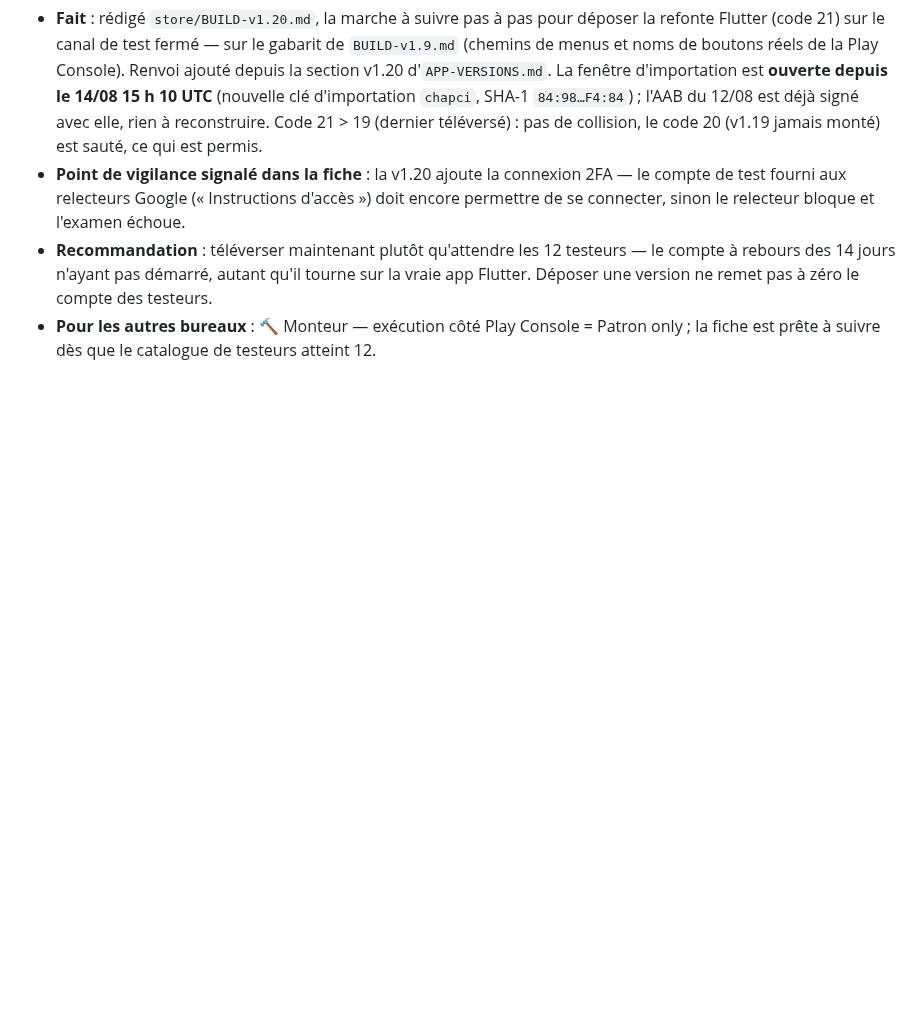
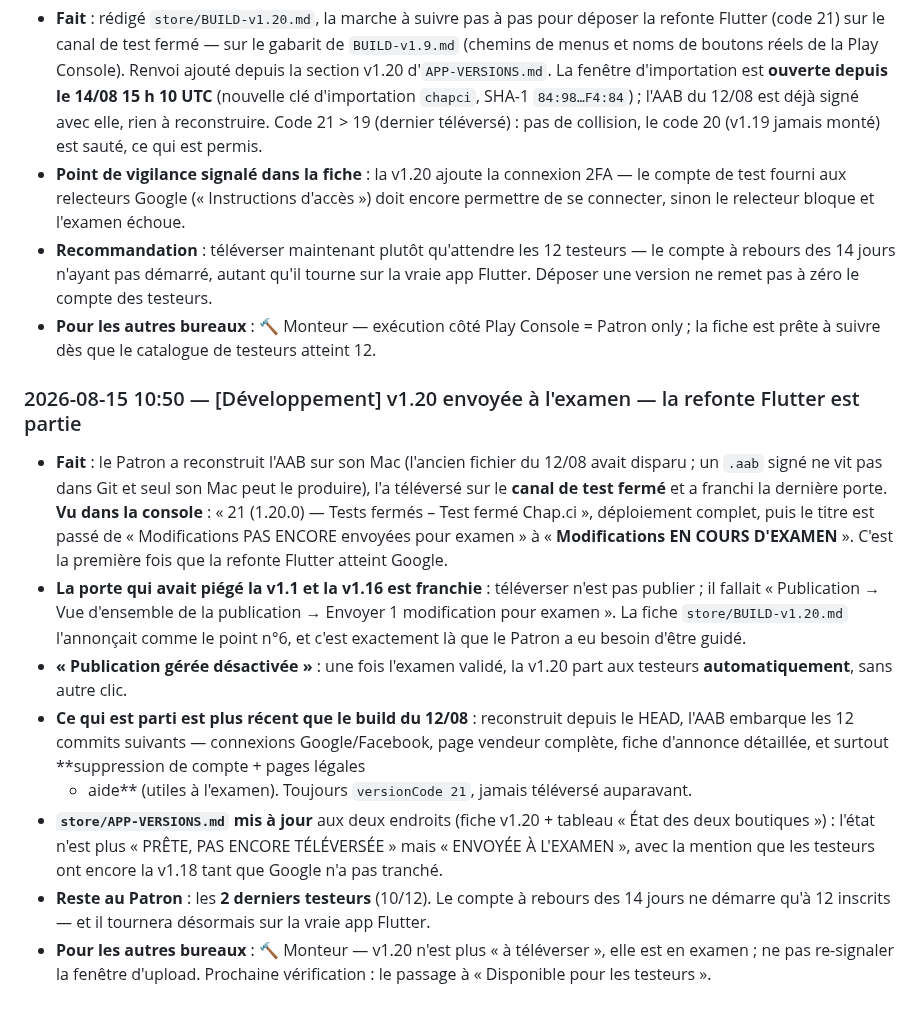
Before and after one commit to Williamszika/Chap.ci, a Markdown page: .claude/bureaux/JOURNAL.md, the part around the change. Drawn GitHub-style; blank space fills up the shorter version.

Commit message:
v1.20 envoyée à l'examen Google — la refonte Flutter est partie
Le Patron a reconstruit l'AAB sur son Mac, l'a téléversé sur le canal de test
fermé et a franchi la dernière porte : la console affiche « 21 (1.20.0) — Tests
fermés – Test fermé Chap.ci » puis « Modifications en cours d'examen ». C'est la
première fois que la refonte Flutter atteint Google.

C'est la porte qui avait laissé la v1.1 et la v1.16 en brouillon — téléverser
n'est pas publier, il faut « Envoyer les modifications pour examen ». La fiche
BUILD-v1.20.md l'annonçait comme point n°6 ; c'est précisément là que le guidage
a servi.

L'AAB parti est plus récent que le build du 12/08 : reconstruit depuis le HEAD,
il embarque les 12 commits suivants — connexions Google/Facebook, page vendeur
complète, fiche d'annonce détaillée, suppression de compte, pages légales et
aide. Toujours versionCode 21, jamais téléversé auparavant.

APP-VERSIONS.md corrigé aux deux endroits (fiche v1.20 + tableau des boutiques) :
l'état passe de « PRÊTE, PAS ENCORE TÉLÉVERSÉE » à « ENVOYÉE À L'EXAMEN », en
précisant que les testeurs gardent la v1.18 tant que Google n'a pas tranché.
« Publication gérée désactivée » : la version partira aux testeurs sans autre
clic une fois l'examen validé.

Co-Authored-By: Claude Opus 4.8 <noreply@anthropic.com>
Claude-Session: https://claude.ai/code/session_016afBC3axiNMzY6uoJrGgLp

```diff
--- a/.claude/bureaux/JOURNAL.md
+++ b/.claude/bureaux/JOURNAL.md
@@ -1797,3 +1797,31 @@ Sans lui, le pays s'affiche quand même (toujours fourni), mais pas la ville.
   Flutter. Déposer une version ne remet pas à zéro le compte des testeurs.
 - **Pour les autres bureaux** : 🔨 Monteur — exécution côté Play Console = Patron only ;
   la fiche est prête à suivre dès que le catalogue de testeurs atteint 12.
+
+### 2026-08-15 10:50 — [Développement] v1.20 envoyée à l'examen — la refonte Flutter est partie
+- **Fait** : le Patron a reconstruit l'AAB sur son Mac (l'ancien fichier du 12/08 avait
+  disparu ; un `.aab` signé ne vit pas dans Git et seul son Mac peut le produire), l'a
+  téléversé sur le **canal de test fermé** et a franchi la dernière porte. **Vu dans la
+  console** : « 21 (1.20.0) — Tests fermés – Test fermé Chap.ci », déploiement complet,
+  puis le titre est passé de « Modifications PAS ENCORE envoyées pour examen » à
+  « **Modifications EN COURS D'EXAMEN** ». C'est la première fois que la refonte Flutter
+  atteint Google.
+- **La porte qui avait piégé la v1.1 et la v1.16 est franchie** : téléverser n'est pas
+  publier ; il fallait « Publication → Vue d'ensemble de la publication → Envoyer 1
+  modification pour examen ». La fiche `store/BUILD-v1.20.md` l'annonçait comme le point
+  n°6, et c'est exactement là que le Patron a eu besoin d'être guidé.
+- **« Publication gérée désactivée »** : une fois l'examen validé, la v1.20 part aux
+  testeurs **automatiquement**, sans autre clic.
+- **Ce qui est parti est plus récent que le build du 12/08** : reconstruit depuis le HEAD,
+  l'AAB embarque les 12 commits suivants — connexions Google/Facebook, page vendeur
+  complète, fiche d'annonce détaillée, et surtout **suppression de compte + pages légales
+  + aide** (utiles à l'examen). Toujours `versionCode 21`, jamais téléversé auparavant.
+- **`store/APP-VERSIONS.md` mis à jour** aux deux endroits (fiche v1.20 + tableau « État
+  des deux boutiques ») : l'état n'est plus « PRÊTE, PAS ENCORE TÉLÉVERSÉE » mais
+  « ENVOYÉE À L'EXAMEN », avec la mention que les testeurs ont encore la v1.18 tant que
+  Google n'a pas tranché.
+- **Reste au Patron** : les **2 derniers testeurs** (10/12). Le compte à rebours des
+  14 jours ne démarre qu'à 12 inscrits — et il tournera désormais sur la vraie app Flutter.
+- **Pour les autres bureaux** : 🔨 Monteur — v1.20 n'est plus « à téléverser », elle est
+  en examen ; ne pas re-signaler la fenêtre d'upload. Prochaine vérification : le passage
+  à « Disponible pour les testeurs ».
```
Also changed, not shown: store/APP-VERSIONS.md (+2 -2 lines).
